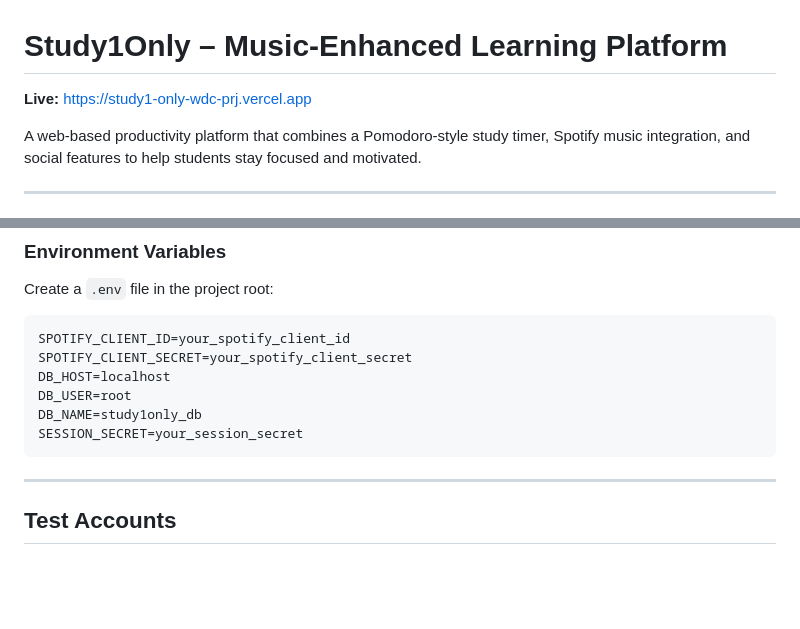
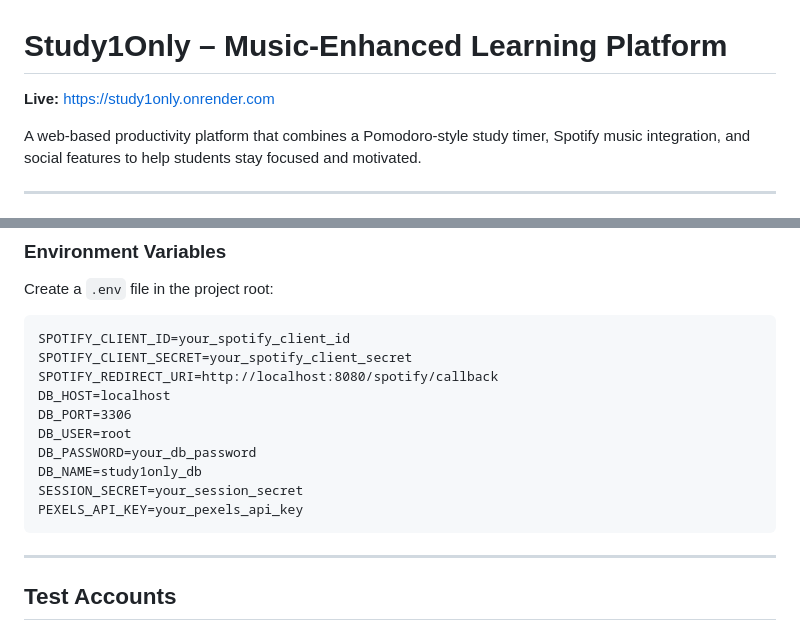
Before and after one commit to DoTRung1023/study1only, a Markdown page: README.md, 2 parts joined by grey strips. Rendered like a GitHub page; blank space fills up the shorter version.

````diff
--- a/README.md
+++ b/README.md
@@ -1,6 +1,6 @@
 # Study1Only – Music-Enhanced Learning Platform
 
-**Live:** https://study1-only-wdc-prj.vercel.app
+**Live:** https://study1only.onrender.com
 
 A web-based productivity platform that combines a Pomodoro-style study timer, Spotify music integration, and social features to help students stay focused and motivated.
 
@@ -43,10 +43,14 @@ Create a `.env` file in the project root:
 ```
 SPOTIFY_CLIENT_ID=your_spotify_client_id
 SPOTIFY_CLIENT_SECRET=your_spotify_client_secret
+SPOTIFY_REDIRECT_URI=http://localhost:8080/spotify/callback
 DB_HOST=localhost
+DB_PORT=3306
 DB_USER=root
+DB_PASSWORD=your_db_password
 DB_NAME=study1only_db
 SESSION_SECRET=your_session_secret
+PEXELS_API_KEY=your_pexels_api_key
 ```
 
 ---
````
